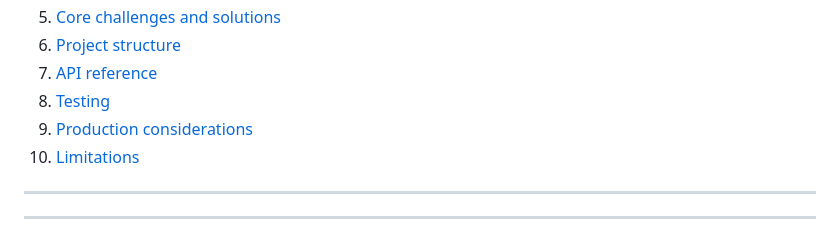
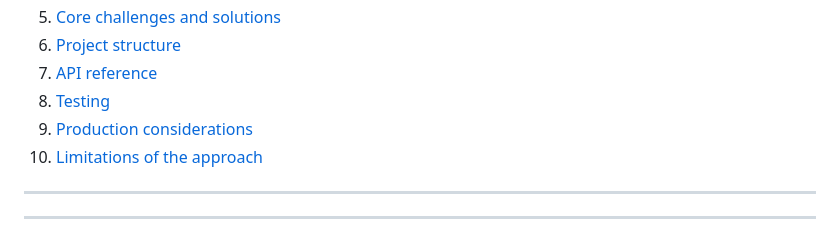
Before and after one commit to hiteshkumarh/upi-offline-mesh-fastapi, a Markdown page: README.md, the part around the change. Drawn GitHub-style.

```diff
--- a/README.md
+++ b/README.md
@@ -19,7 +19,7 @@ This repository contains the **Python FastAPI backend** along with a **software-
 7. [API reference](#api-reference)
 8. [Testing](#testing)
 9. [Production considerations](#production-considerations)
-10. [Limitations](#limitations)
+10. [Limitations of the approach](#limitations)
 
 ---
 ---
```
